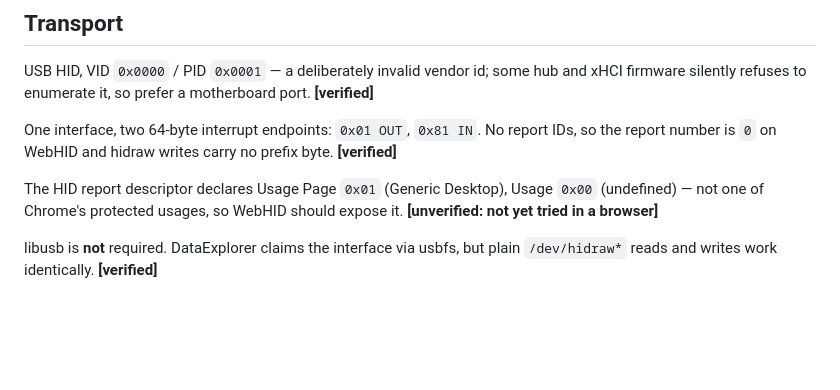
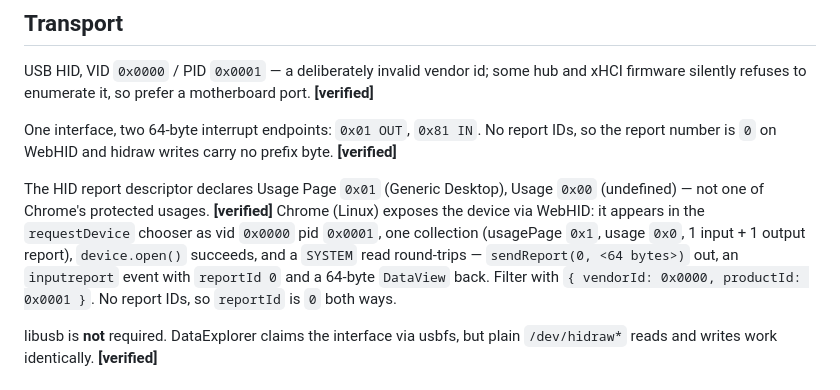
Before and after one commit to GlassOnTin/openmc3000, a Markdown page: PROTOCOL.md, the part around the change. Drawn GitHub-style; blank space fills up the shorter version.

Commit message:
verify WebHID enumeration + I/O in Chrome (fw 1.25)
Chrome on Linux exposes the 0x0000/usage-0x00 device via WebHID: it appears
in the requestDevice chooser, device.open() succeeds, and a SYSTEM (0x5A) read
round-trips (sendReport(0,64B) out, inputreport reportId 0 + 64B DataView back)
decoding to the same serial/fw/hw as the hidraw path. De-risks the web-app
direction; PROTOCOL.md note flipped from unverified to verified.

```diff
--- a/PROTOCOL.md
+++ b/PROTOCOL.md
@@ -30,8 +30,12 @@ One interface, two 64-byte interrupt endpoints: `0x01 OUT`, `0x81 IN`. No report
 the report number is `0` on WebHID and hidraw writes carry no prefix byte. **[verified]**
 
 The HID report descriptor declares Usage Page `0x01` (Generic Desktop), Usage `0x00`
-(undefined) — not one of Chrome's protected usages, so WebHID should expose it. **[unverified:
-not yet tried in a browser]**
+(undefined) — not one of Chrome's protected usages. **[verified]** Chrome (Linux) exposes
+the device via WebHID: it appears in the `requestDevice` chooser as vid `0x0000` pid
+`0x0001`, one collection (usagePage `0x1`, usage `0x0`, 1 input + 1 output report),
+`device.open()` succeeds, and a `SYSTEM` read round-trips — `sendReport(0, <64 bytes>)`
+out, an `inputreport` event with `reportId 0` and a 64-byte `DataView` back. Filter with
+`{ vendorId: 0x0000, productId: 0x0001 }`. No report IDs, so `reportId` is `0` both ways.
 
 libusb is **not** required. DataExplorer claims the interface via usbfs, but plain
 `/dev/hidraw*` reads and writes work identically. **[verified]**
```
